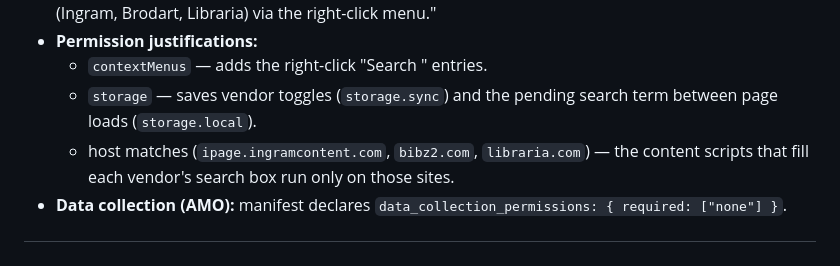
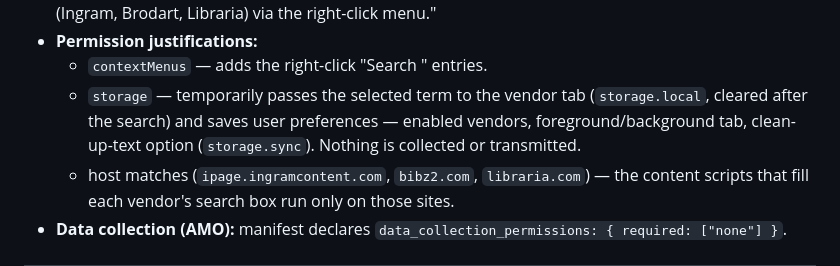
Before and after one commit to blubrd92/libraryvendorsearch, a Markdown page: STORE_LISTING.md, the part around the change. GitHub-like rendering.

```diff
--- a/STORE_LISTING.md
+++ b/STORE_LISTING.md
@@ -101,8 +101,10 @@ Stores sometimes re-ask for these on resubmission — keep answers handy:
   menu."
 - **Permission justifications:**
   - `contextMenus` — adds the right-click "Search <Vendor>" entries.
-  - `storage` — saves vendor toggles (`storage.sync`) and the pending search
-    term between page loads (`storage.local`).
+  - `storage` — temporarily passes the selected term to the vendor tab
+    (`storage.local`, cleared after the search) and saves user preferences —
+    enabled vendors, foreground/background tab, clean-up-text option
+    (`storage.sync`). Nothing is collected or transmitted.
   - host matches (`ipage.ingramcontent.com`, `bibz2.com`, `libraria.com`) —
     the content scripts that fill each vendor's search box run only on those
     sites.
```
Also changed, not shown: EDGE_SUBMISSION.md (+7 -3 lines).
